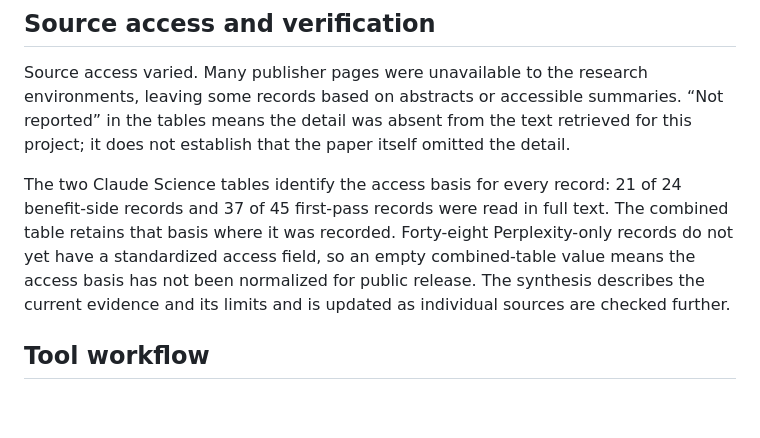
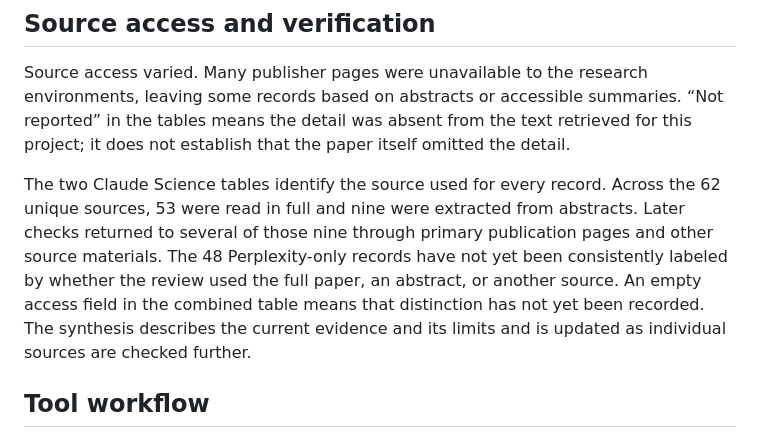
Before and after one commit to aribajahan/ai-cognition, a Markdown page: methods.md, the part around the change. Rendered like a GitHub page; blank space fills up the shorter version.

```diff
--- a/methods.md
+++ b/methods.md
@@ -39,7 +39,7 @@ The construct map adds a second layer of coding: the task participants completed
 
 Source access varied. Many publisher pages were unavailable to the research environments, leaving some records based on abstracts or accessible summaries. “Not reported” in the tables means the detail was absent from the text retrieved for this project; it does not establish that the paper itself omitted the detail.
 
-The two Claude Science tables identify the access basis for every record: 21 of 24 benefit-side records and 37 of 45 first-pass records were read in full text. The combined table retains that basis where it was recorded. Forty-eight Perplexity-only records do not yet have a standardized access field, so an empty combined-table value means the access basis has not been normalized for public release. The synthesis describes the current evidence and its limits and is updated as individual sources are checked further.
+The two Claude Science tables identify the source used for every record. Across the 62 unique sources, 53 were read in full and nine were extracted from abstracts. Later checks returned to several of those nine through primary publication pages and other source materials. The 48 Perplexity-only records have not yet been consistently labeled by whether the review used the full paper, an abstract, or another source. An empty access field in the combined table means that distinction has not yet been recorded. The synthesis describes the current evidence and its limits and is updated as individual sources are checked further.
 
 ## Tool workflow
 
```
Also changed, not shown: README.md (+2 -2 lines), synthesis.md (+1 -1 lines).
